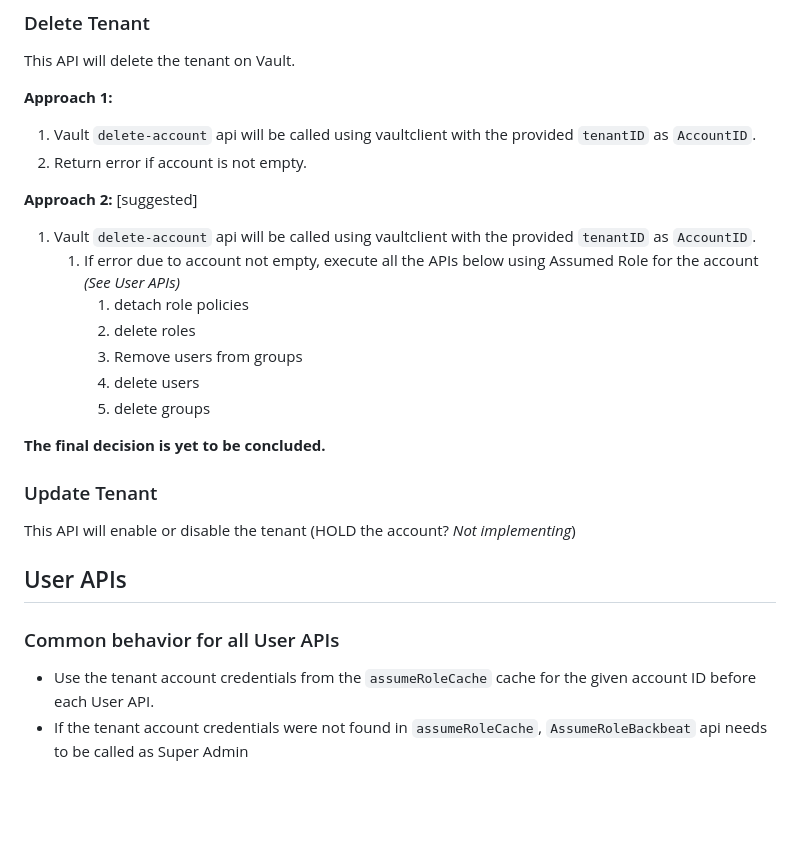
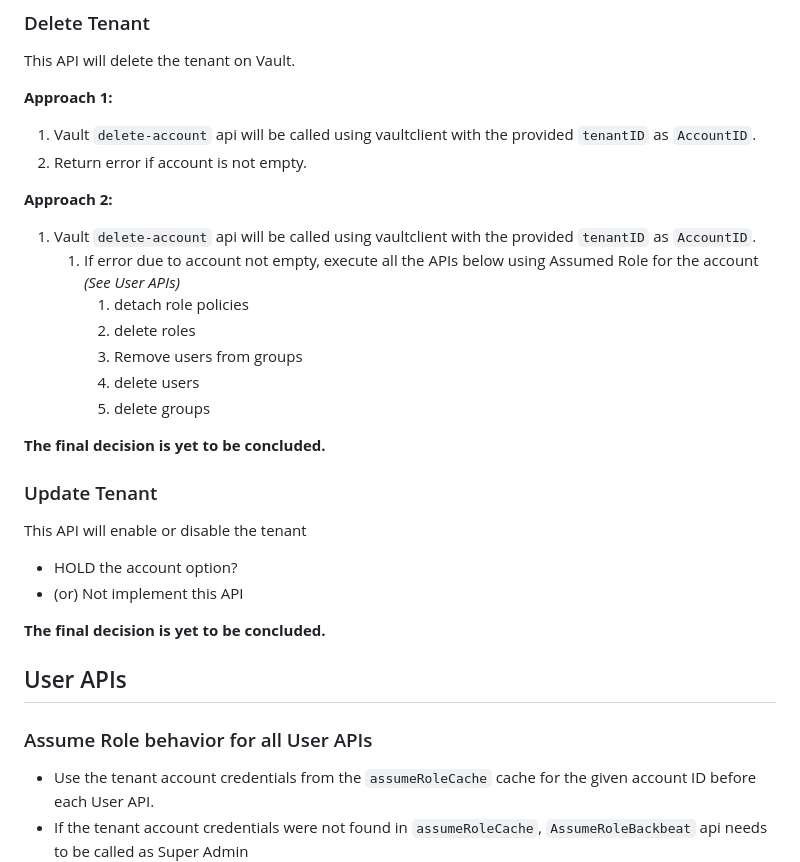
Before and after one commit to scality/osis, a Markdown page: Design.md, the part around one of its changes. Rendered like a GitHub page; blank space fills up the shorter version.

```diff
--- a/Design.md
+++ b/Design.md
@@ -107,7 +125,7 @@ This API will delete the tenant on Vault.
 1. Vault `delete-account` api will be called using vaultclient with the provided `tenantID` as `AccountID`.
 1. Return error if account is not empty.
 
-**Approach 2:** [suggested]
+**Approach 2:**
 1. Vault `delete-account` api will be called using vaultclient with the provided `tenantID` as `AccountID`.
    1. If error due to account not empty, execute all the APIs below using Assumed Role for the account _(See User APIs)_
         1. detach role policies
@@ -119,12 +137,16 @@ This API will delete the tenant on Vault.
 **The final decision is yet to be concluded.**
 
 ### Update Tenant
-This API will enable or disable the tenant (HOLD the account? _Not implementing_)
+This API will enable or disable the tenant
 
+* HOLD the account option?
+* (or) Not implement this API
+
+**The final decision is yet to be concluded.**
 
 ## User APIs
 
-### Common behavior for all User APIs
+### Assume Role behavior for all User APIs
 * Use the tenant account credentials from the `assumeRoleCache` cache for the given account ID before each User API.
 * If the tenant account credentials were not found in `assumeRoleCache`, `AssumeRoleBackbeat` api needs to be called as Super Admin
 * `assumeRoleCache` cache will be key-value pair of account_id and temporary credentials object respectively.
```
Also changed, not shown: other parts of Design.md (+26 -8 lines), Design_Files/OSE-OSIS-Create-Tenant.png.
